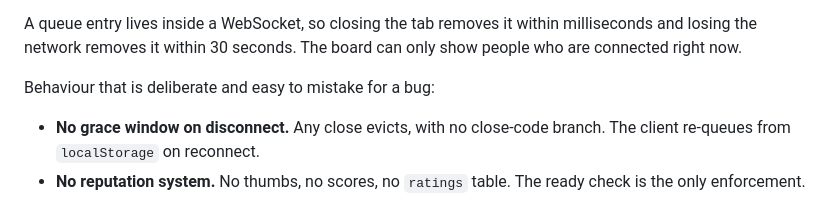
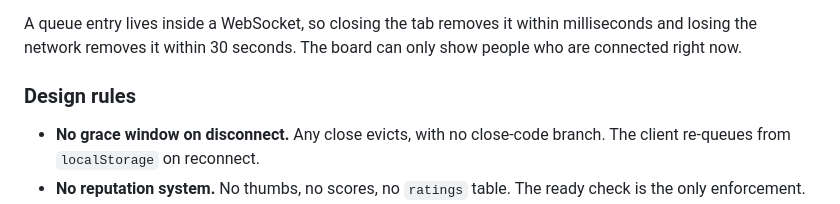
Before and after one commit to radshare/radshare.io, a Markdown page: README.md, the part around the change. GitHub-like rendering.

Commit message:
docs: drop the mistake-for-a-bug framing from the README
Co-Authored-By: Claude Opus 5 (1M context) <noreply@anthropic.com>

```diff
--- a/README.md
+++ b/README.md
@@ -22,7 +22,7 @@ A queue entry lives inside a WebSocket, so closing the tab removes it within
 milliseconds and losing the network removes it within 30 seconds. The board can
 only show people who are connected right now.
 
-Behaviour that is deliberate and easy to mistake for a bug:
+### Design rules
 
 - **No grace window on disconnect.** Any close evicts, with no close-code branch.
   The client re-queues from `localStorage` on reconnect.
```
